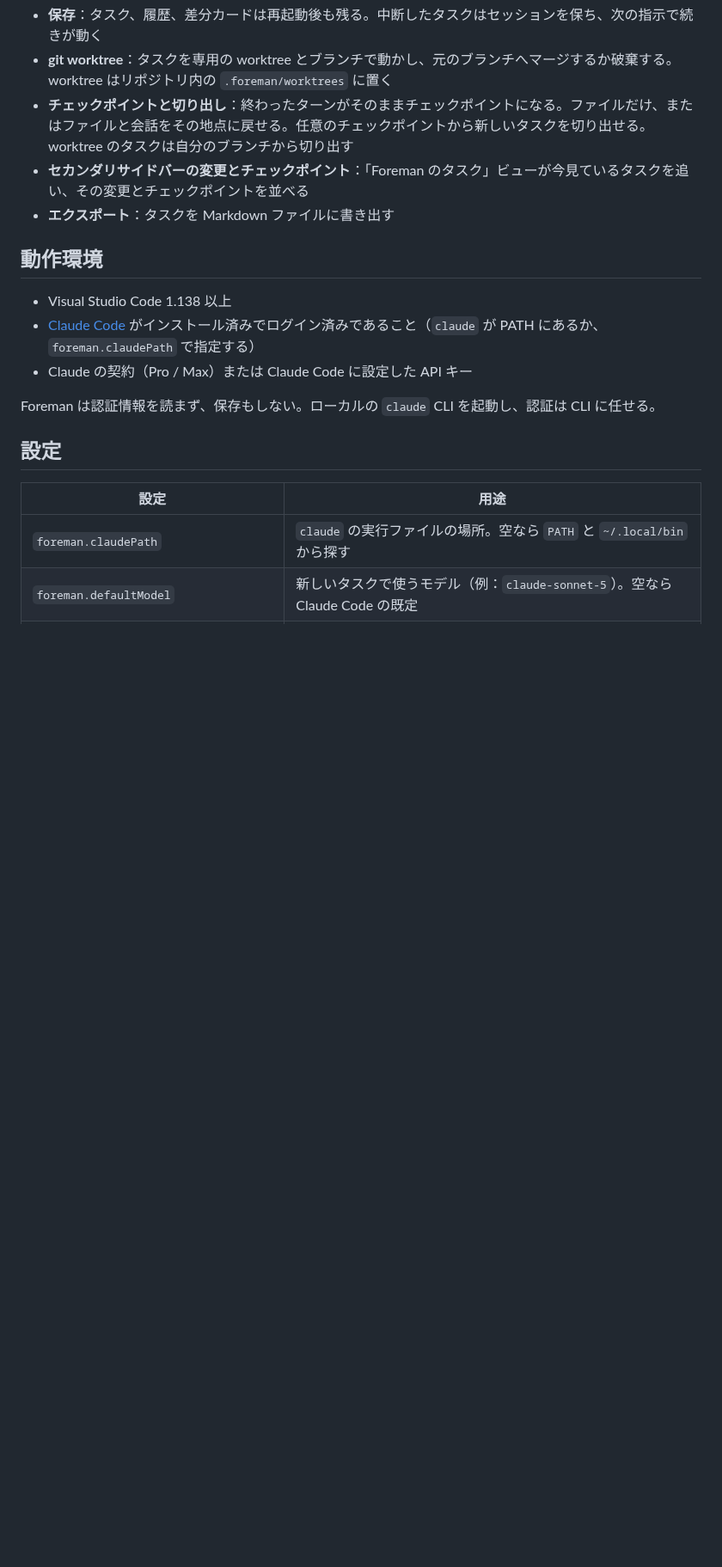
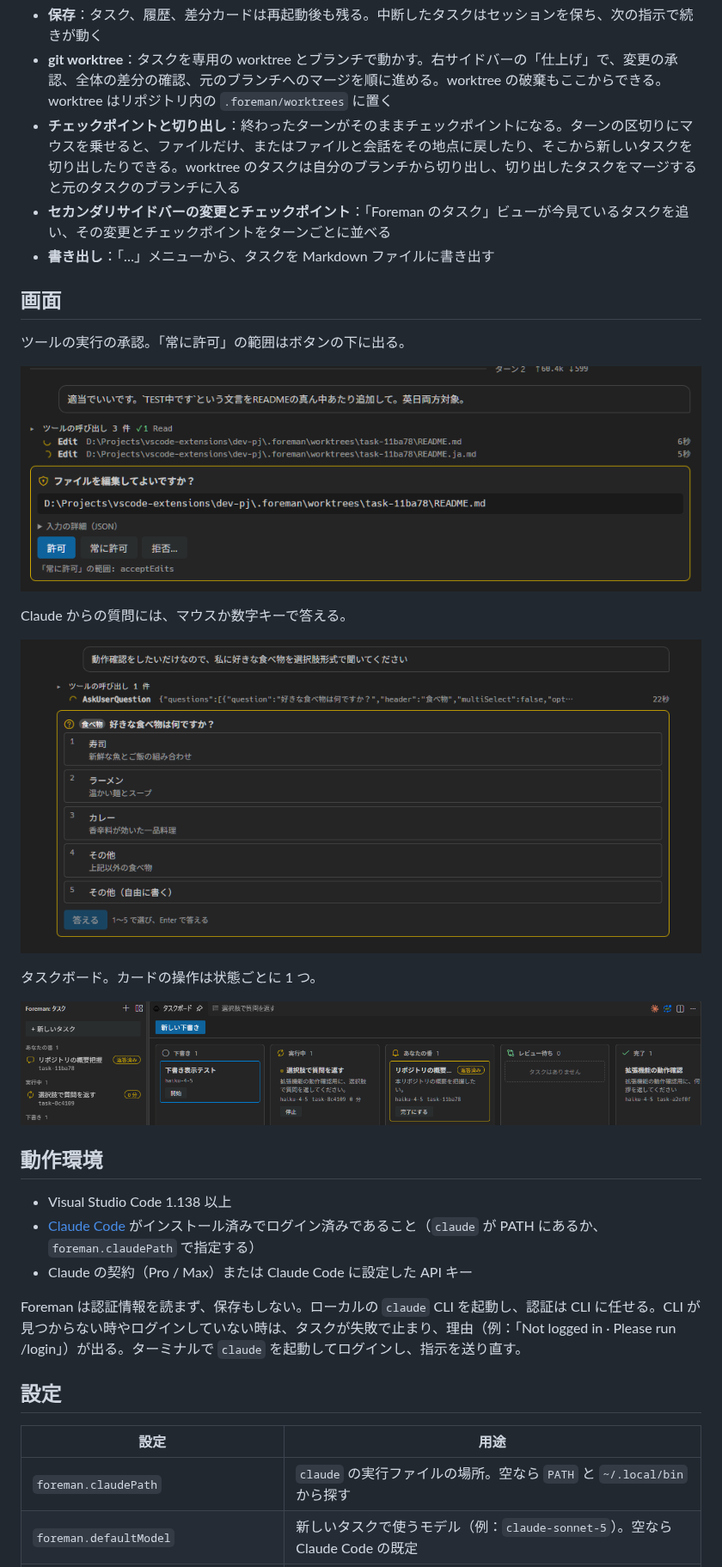
Before and after one commit to shou6/foreman, a Markdown page: README.ja.md, the part around one of its changes. Shown at 86% size. Rendered like a GitHub page; pictures changed too: images/approval.png (added), images/board.png (added), images/question.png (added); blank space fills up the shorter version.

```diff
--- a/README.ja.md
+++ b/README.ja.md
@@ -22,8 +26,22 @@ Foreman は、PC にインストール済みでログイン済みの `claude` CL
 - **保存**：タスク、履歴、差分カードは再起動後も残る。中断したタスクはセッションを保ち、次の指示で続きが動く
-- **git worktree**：タスクを専用の worktree とブランチで動かし、元のブランチへマージするか破棄する。worktree はリポジトリ内の `.foreman/worktrees` に置く
-- **チェックポイントと切り出し**：終わったターンがそのままチェックポイントになる。ファイルだけ、またはファイルと会話をその地点に戻せる。任意のチェックポイントから新しいタスクを切り出せる。worktree のタスクは自分のブランチから切り出す
-- **セカンダリサイドバーの変更とチェックポイント**：「Foreman のタスク」ビューが今見ているタスクを追い、その変更とチェックポイントを並べる
-- **エクスポート**：タスクを Markdown ファイルに書き出す
+- **git worktree**：タスクを専用の worktree とブランチで動かす。右サイドバーの「仕上げ」で、変更の承認、全体の差分の確認、元のブランチへのマージを順に進める。worktree の破棄もここからできる。worktree はリポジトリ内の `.foreman/worktrees` に置く
+- **チェックポイントと切り出し**：終わったターンがそのままチェックポイントになる。ターンの区切りにマウスを乗せると、ファイルだけ、またはファイルと会話をその地点に戻したり、そこから新しいタスクを切り出したりできる。worktree のタスクは自分のブランチから切り出し、切り出したタスクをマージすると元のタスクのブランチに入る
+- **セカンダリサイドバーの変更とチェックポイント**：「Foreman のタスク」ビューが今見ているタスクを追い、その変更とチェックポイントをターンごとに並べる
+- **書き出し**：「…」メニューから、タスクを Markdown ファイルに書き出す
+
+## 画面
+
+ツールの実行の承認。「常に許可」の範囲はボタンの下に出る。
+
+![ファイルの編集の承認カード](images/approval.png)
+
+Claude からの質問には、マウスか数字キーで答える。
+
+![番号付きの選択肢が並ぶ質問カード](images/question.png)
+
+タスクボード。カードの操作は状態ごとに 1 つ。
+
+![下書き・実行中・あなたの番・レビュー待ち・完了の列が並ぶタスクボード](images/board.png)
 
 ## 動作環境
 
@@ -31,7 +49,7 @@ Foreman は、PC にインストール済みでログイン済みの `claude` CL
 - [Claude Code](https://code.claude.com/docs/en/overview) がインストール済みでログイン済みであること（`claude` が PATH にあるか、`foreman.claudePath` で指定する）
 - Claude の契約（Pro / Max）または Claude Code に設定した API キー
 
-Foreman は認証情報を読まず、保存もしない。ローカルの `claude` CLI を起動し、認証は CLI に任せる。
+Foreman は認証情報を読まず、保存もしない。ローカルの `claude` CLI を起動し、認証は CLI に任せる。CLI が見つからない時やログインしていない時は、タスクが失敗で止まり、理由（例：「Not logged in · Please run /login」）が出る。ターミナルで `claude` を起動してログインし、指示を送り直す。
 
 ## 設定
 
```
Also changed, not shown: other parts of README.ja.md (+12 -13 lines), CHANGELOG.md (+10 -4 lines), README.md (+33 -18 lines), images/task-view.png (added).
